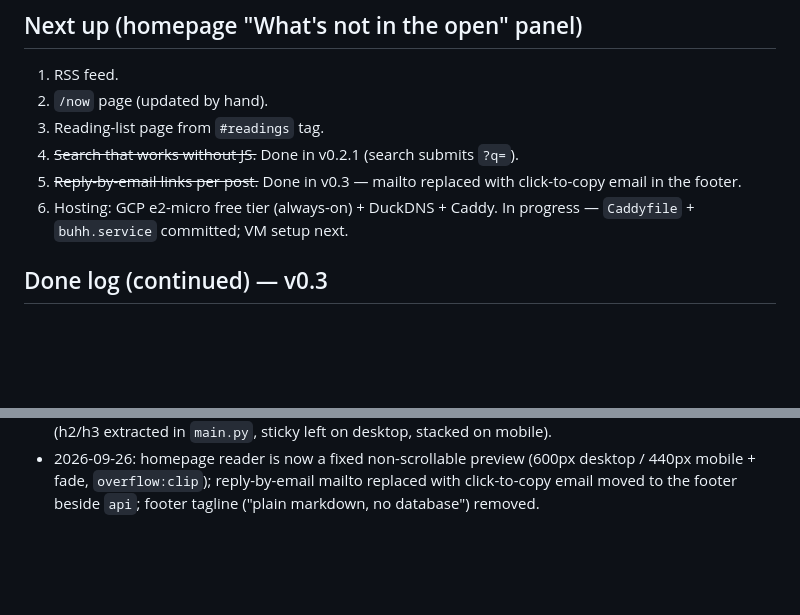
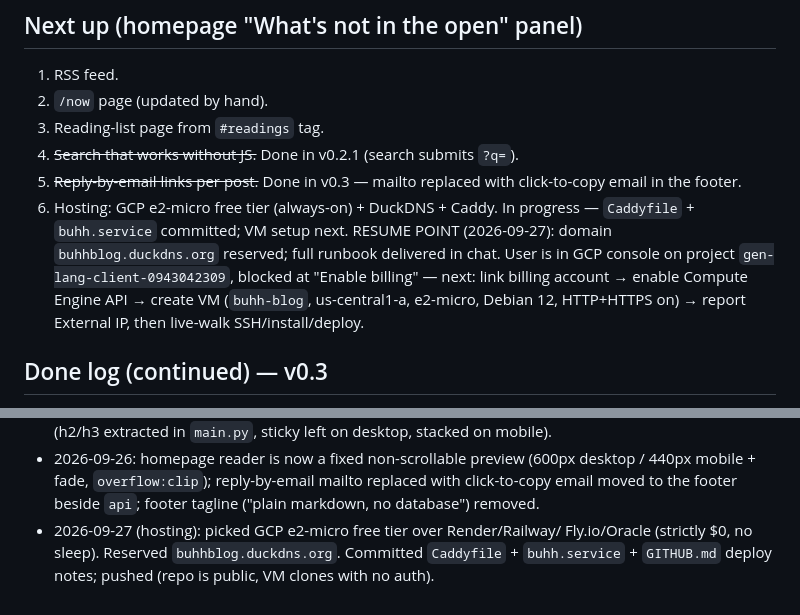
Before and after one commit to mitulagarwal04/blogs, a Markdown page: PROGRESS.md, 2 parts joined by grey strips. Rendered like a GitHub page; blank space fills up the shorter version.

Commit message:
progress: save hosting session state (resume at billing link)

```diff
--- a/PROGRESS.md
+++ b/PROGRESS.md
@@ -57,6 +57,12 @@ Krabby Patty bullets).
    click-to-copy email in the footer.
 6. Hosting: GCP e2-micro free tier (always-on) + DuckDNS + Caddy.
    In progress — `Caddyfile` + `buhh.service` committed; VM setup next.
+   RESUME POINT (2026-09-27): domain `buhhblog.duckdns.org` reserved;
+   full runbook delivered in chat. User is in GCP console on project
+   `gen-lang-client-0943042309`, blocked at "Enable billing" — next:
+   link billing account → enable Compute Engine API → create VM
+   (`buhh-blog`, us-central1-a, e2-micro, Debian 12, HTTP+HTTPS on) →
+   report External IP, then live-walk SSH/install/deploy.
 
 ## Done log (continued) — v0.3
 
@@ -74,3 +80,7 @@ Krabby Patty bullets).
   (600px desktop / 440px mobile + fade, `overflow:clip`); reply-by-email mailto replaced with
   click-to-copy email moved to the footer beside `api`; footer tagline
   ("plain markdown, no database") removed.
+- 2026-09-27 (hosting): picked GCP e2-micro free tier over Render/Railway/
+  Fly.io/Oracle (strictly $0, no sleep). Reserved `buhhblog.duckdns.org`.
+  Committed `Caddyfile` + `buhh.service` + `GITHUB.md` deploy notes;
+  pushed (repo is public, VM clones with no auth).
```
